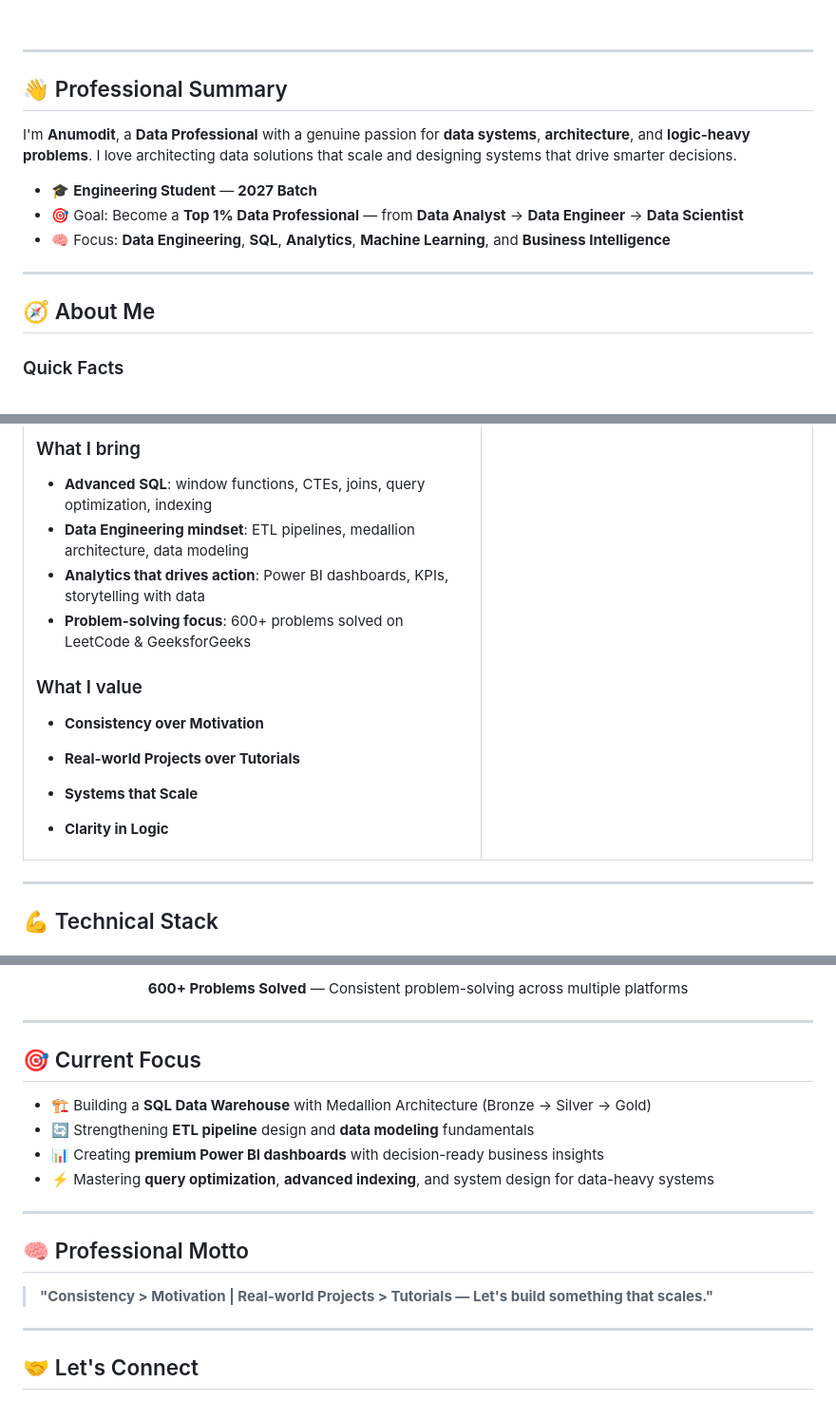
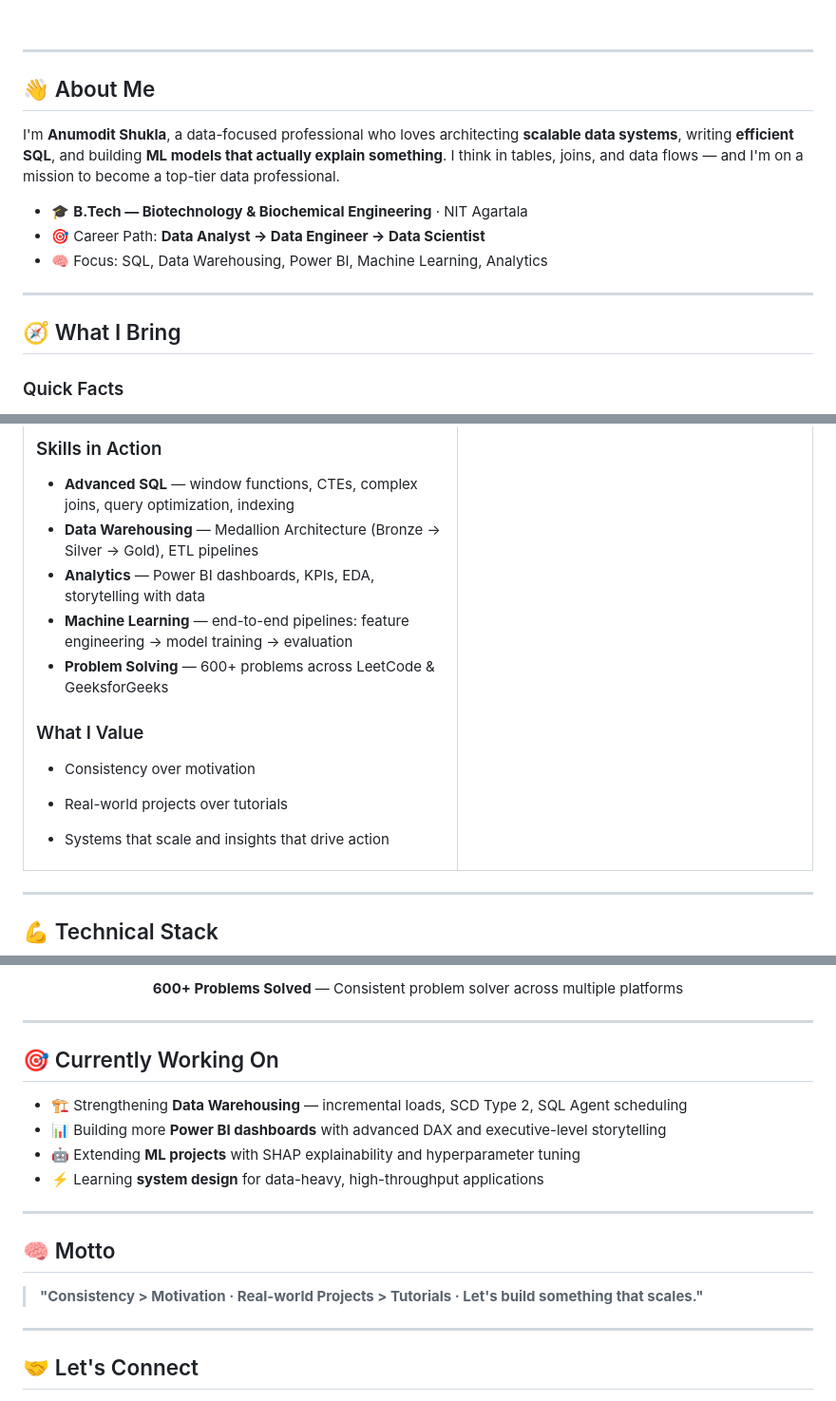
Before and after one commit to anumodit740/anumodit740, a Markdown page: README.md, 3 parts joined by grey strips. Shown at 95% size. GitHub-like rendering.

```diff
--- a/README.md
+++ b/README.md
@@ -41,17 +37,17 @@ Style: clean, modern, minimal, recruiter-friendly, GitHub-native
 
 ---
 
-## 👋 Professional Summary
+## 👋 About Me
 
-I'm **Anumodit**, a **Data Professional** with a genuine passion for **data systems**, **architecture**, and **logic-heavy problems**. I love architecting data solutions that scale and designing systems that drive smarter decisions.
+I'm **Anumodit Shukla**, a data-focused professional who loves architecting **scalable data systems**, writing **efficient SQL**, and building **ML models that actually explain something**. I think in tables, joins, and data flows — and I'm on a mission to become a top-tier data professional.
 
-- 🎓 **Engineering Student** — **2027 Batch**
-- 🎯 Goal: Become a **Top 1% Data Professional** — from **Data Analyst** → **Data Engineer** → **Data Scientist**
-- 🧠 Focus: **Data Engineering**, **SQL**, **Analytics**, **Machine Learning**, and **Business Intelligence**
+- 🎓 **B.Tech — Biotechnology & Biochemical Engineering** · NIT Agartala
+- 🎯 Career Path: **Data Analyst → Data Engineer → Data Scientist**
+- 🧠 Focus: SQL, Data Warehousing, Power BI, Machine Learning, Analytics
 
 ---
 
-## 🧭 About Me
+## 🧭 What I Bring
 
 <table>
   <tr>
@@ -59,14 +55,14 @@ I'm **Anumodit**, a **Data Professional** with a genuine passion for **data syst
 
-### What I bring
-- **Advanced SQL**: window functions, CTEs, joins, query optimization, indexing
-- **Data Engineering mindset**: ETL pipelines, medallion architecture, data modeling
-- **Analytics that drives action**: Power BI dashboards, KPIs, storytelling with data
-- **Problem-solving focus**: 600+ problems solved on LeetCode & GeeksforGeeks
+### Skills in Action
+- **Advanced SQL** — window functions, CTEs, complex joins, query optimization, indexing
+- **Data Warehousing** — Medallion Architecture (Bronze → Silver → Gold), ETL pipelines
+- **Analytics** — Power BI dashboards, KPIs, EDA, storytelling with data
+- **Machine Learning** — end-to-end pipelines: feature engineering → model training → evaluation
+- **Problem Solving** — 600+ problems across LeetCode & GeeksforGeeks
 
-### What I value
-- **Consistency over Motivation**
-- **Real-world Projects over Tutorials**
-- **Systems that Scale**
-- **Clarity in Logic**
+### What I Value
+- Consistency over motivation
+- Real-world projects over tutorials
+- Systems that scale and insights that drive action
 
   </td>
@@ -254,23 +210,23 @@ I'm **Anumodit**, a **Data Professional** with a genuine passion for **data syst
 </p>
 
 <p align="center">
-  <b>600+ Problems Solved</b> — Consistent problem-solving across multiple platforms
+  <b>600+ Problems Solved</b> — Consistent problem solver across multiple platforms
 </p>
 
 ---
 
-## 🎯 Current Focus
+## 🎯 Currently Working On
 
-- 🏗️ Building a **SQL Data Warehouse** with Medallion Architecture (Bronze → Silver → Gold)
-- 🔄 Strengthening **ETL pipeline** design and **data modeling** fundamentals
-- 📊 Creating **premium Power BI dashboards** with decision-ready business insights
-- ⚡ Mastering **query optimization**, **advanced indexing**, and system design for data-heavy systems
+- 🏗️ Strengthening **Data Warehousing** — incremental loads, SCD Type 2, SQL Agent scheduling
+- 📊 Building more **Power BI dashboards** with advanced DAX and executive-level storytelling
+- 🤖 Extending **ML projects** with SHAP explainability and hyperparameter tuning
+- ⚡ Learning **system design** for data-heavy, high-throughput applications
 
 ---
 
-## 🧠 Professional Motto
+## 🧠 Motto
 
-> **"Consistency > Motivation | Real-world Projects > Tutorials — Let's build something that scales."**
+> **"Consistency > Motivation · Real-world Projects > Tutorials · Let's build something that scales."**
 
 ---
 
```
Also changed, not shown: other parts of README.md (+86 -129 lines).
